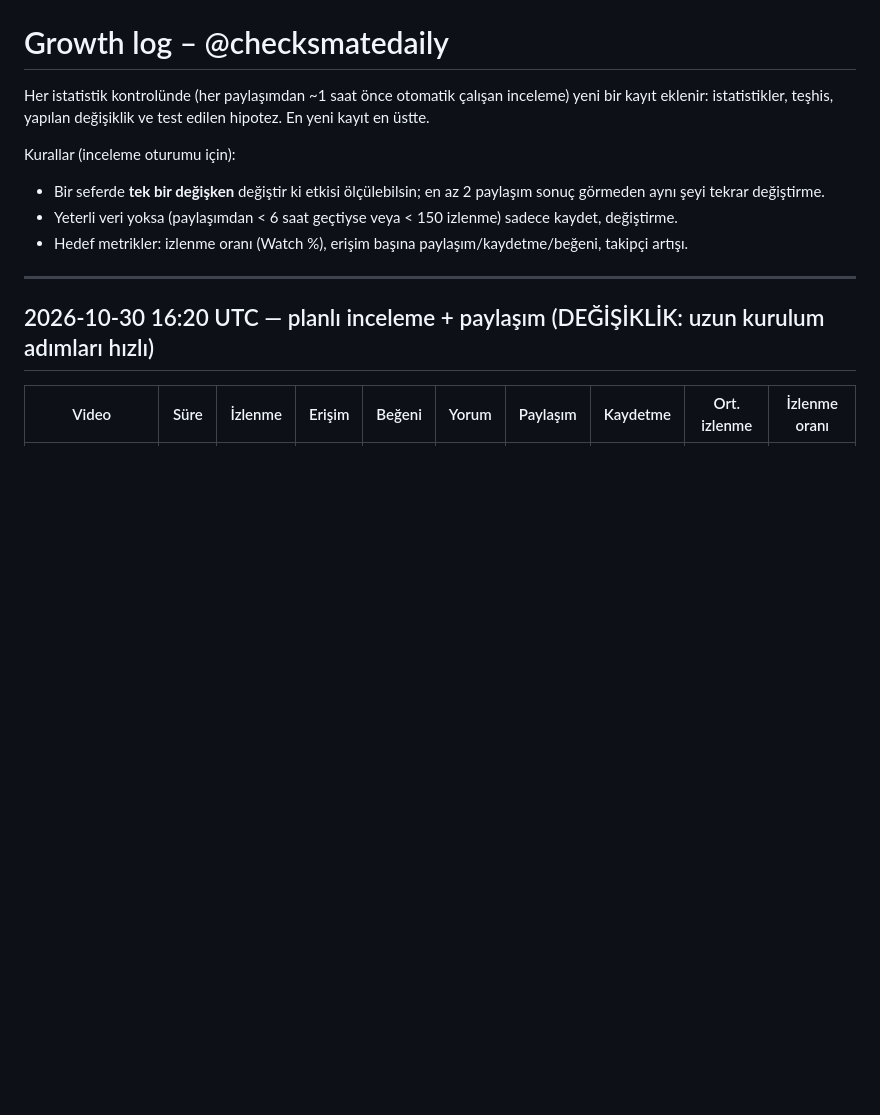
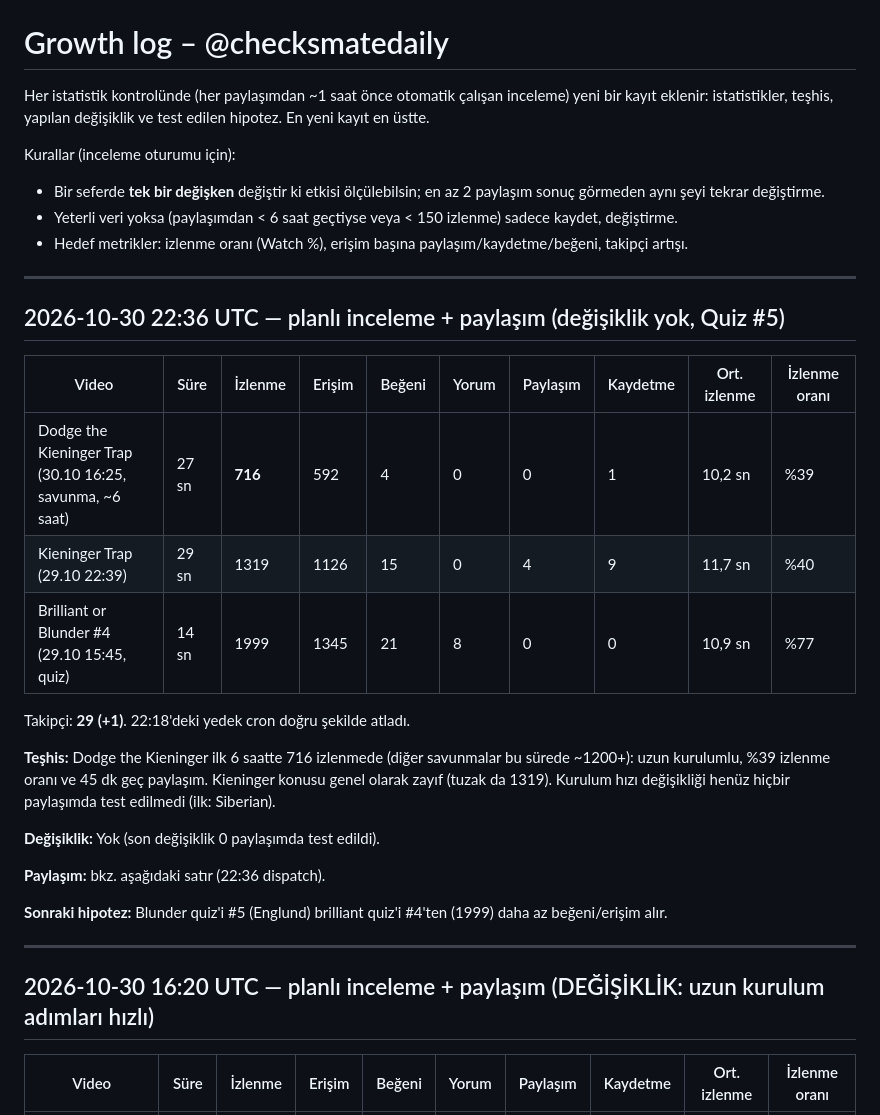
Before and after one commit to talhahasim/chessguru, a Markdown page: docs/growth-log.md, the part around the change. GitHub-like rendering; blank space fills up the shorter version.

Commit message:
Growth log: 2026-10-30 22:36 UTC review (no change)
Co-Authored-By: Claude Opus 5.5 <noreply@anthropic.com>
Claude-Session: https://claude.ai/code/session_011jL4nvVZWPiUMhyDR5fZ3V

```diff
--- a/docs/growth-log.md
+++ b/docs/growth-log.md
@@ -7,6 +7,28 @@ Kurallar (inceleme oturumu için):
 - Bir seferde **tek bir değişken** değiştir ki etkisi ölçülebilsin; en az 2 paylaşım sonuç görmeden aynı şeyi tekrar değiştirme.
 - Yeterli veri yoksa (paylaşımdan < 6 saat geçtiyse veya < 150 izlenme) sadece kaydet, değiştirme.
 - Hedef metrikler: izlenme oranı (Watch %), erişim başına paylaşım/kaydetme/beğeni, takipçi artışı.
+
+---
+
+## 2026-10-30 22:36 UTC — planlı inceleme + paylaşım (değişiklik yok, Quiz #5)
+
+| Video | Süre | İzlenme | Erişim | Beğeni | Yorum | Paylaşım | Kaydetme | Ort. izlenme | İzlenme oranı |
+| --- | --- | --- | --- | --- | --- | --- | --- | --- | --- |
+| Dodge the Kieninger Trap (30.10 16:25, savunma, ~6 saat) | 27 sn | **716** | 592 | 4 | 0 | 0 | 1 | 10,2 sn | %39 |
+| Kieninger Trap (29.10 22:39) | 29 sn | 1319 | 1126 | 15 | 0 | 4 | 9 | 11,7 sn | %40 |
+| Brilliant or Blunder #4 (29.10 15:45, quiz) | 14 sn | 1999 | 1345 | 21 | 8 | 0 | 0 | 10,9 sn | %77 |
+
+Takipçi: **29 (+1)**. 22:18'deki yedek cron doğru şekilde atladı.
+
+**Teşhis:** Dodge the Kieninger ilk 6 saatte 716 izlenmede (diğer savunmalar bu sürede ~1200+): uzun kurulumlu,
+%39 izlenme oranı ve 45 dk geç paylaşım. Kieninger konusu genel olarak zayıf (tuzak da 1319). Kurulum hızı
+değişikliği henüz hiçbir paylaşımda test edilmedi (ilk: Siberian).
+
+**Değişiklik:** Yok (son değişiklik 0 paylaşımda test edildi).
+
+**Paylaşım:** bkz. aşağıdaki satır (22:36 dispatch).
+
+**Sonraki hipotez:** Blunder quiz'i #5 (Englund) brilliant quiz'i #4'ten (1999) daha az beğeni/erişim alır.
 
 ---
 
```
